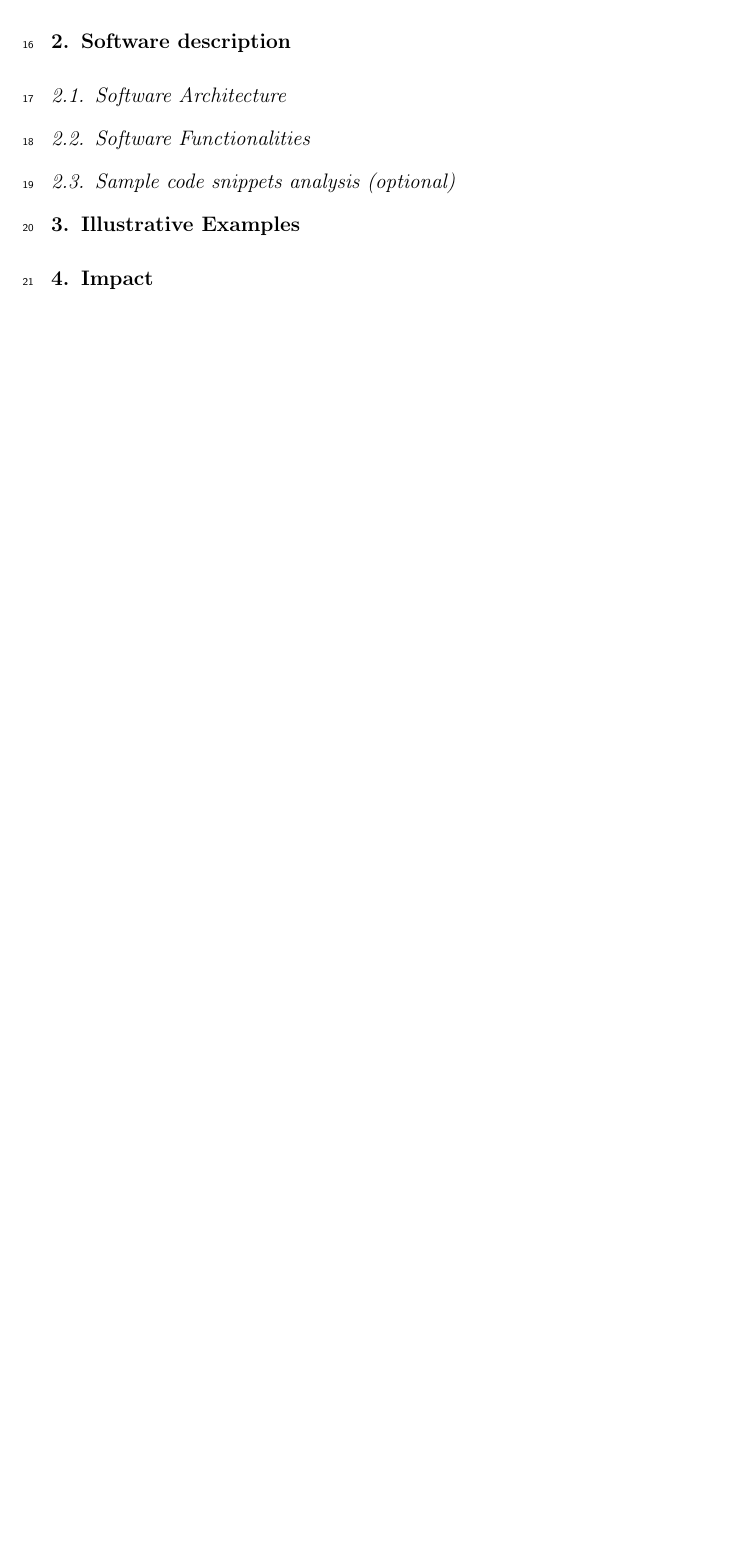
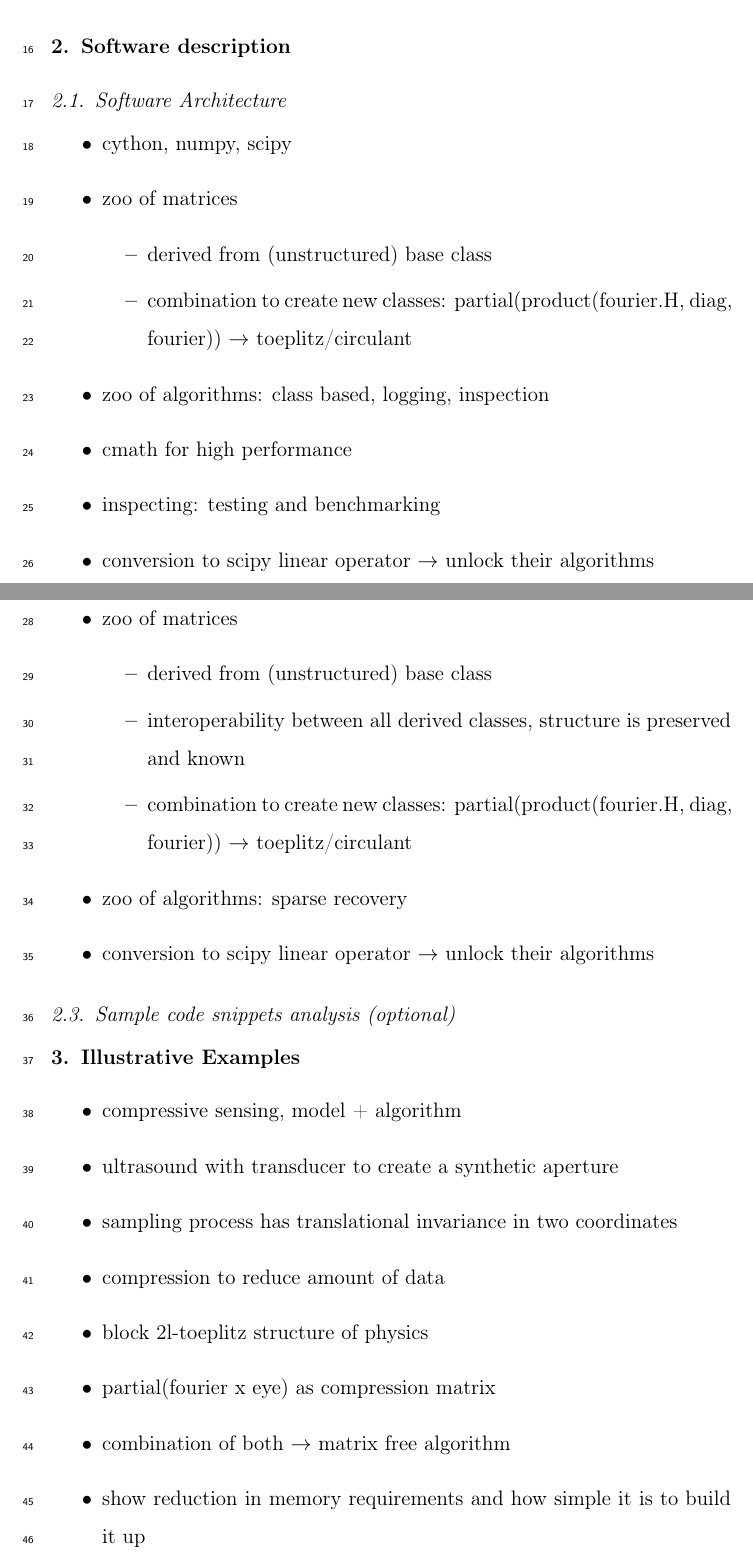
Before and after one commit to EMS-TU-Ilmenau/fastmat, a LaTeX paper (fastmat.tex, which reads sections/description.tex, sections/examples.tex): part of page 3 of 4 before the commit and two parts of pages 3 and 4 of 6 after it, the two joined at a grey line, cut so that both start at the same text, the shorter picture padded with empty space. Compiled offline with pdfLaTeX.

Commit message:
extend bulletpoints

```diff
--- a/sections/description.tex
+++ b/sections/description.tex
@@ -6,8 +6,31 @@
 
 % Give a short overview of the overall software architecture; provide a pictorial component overview or similar (if possible). If necessary provide implementation details.
 
+\begin{itemize}
+\item cython, numpy, scipy
+\item zoo of matrices
+  \begin{itemize}
+    \item derived from (unstructured) base class
+    \item combination to create new classes: partial(product(fourier.H, diag, fourier)) $\rightarrow$ toeplitz/circulant
+  \end{itemize}
+\item zoo of algorithms: class based, logging, inspection
+\item cmath for high performance
+\item inspecting: testing and benchmarking
+\item conversion to scipy linear operator $\rightarrow$ unlock their algorithms
+\end{itemize}
+
 \subsection{Software Functionalities}\label{features}
 
 % Present the major functionalities of the software.
+\begin{itemize}
+  \item zoo of matrices
+  \begin{itemize}
+    \item derived from (unstructured) base class
+    \item interoperability between all derived classes, structure is preserved and known
+    \item combination to create new classes: partial(product(fourier.H, diag, fourier)) $\rightarrow$ toeplitz/circulant
+  \end{itemize}
+  \item zoo of algorithms: sparse recovery
+  \item conversion to scipy linear operator $\rightarrow$ unlock their algorithms
+\end{itemize}
 
 \subsection{Sample code snippets analysis (optional)}\label{snippets}
--- a/sections/examples.tex
+++ b/sections/examples.tex
@@ -4,3 +4,14 @@
 % Provide at least one illustrative example to demonstrate the major functions.
 %
 % Optional: you may include one explanatory video that will appear next to your article, in the right hand side panel. (Please upload any video as a single supplementary file with your article. Only one MP4 formatted, with 50MB maximum size, video is possible per article. Recommended video dimensions are 640 x 480 at a maximum of 30 frames/second. Prior to submission please test and validate your .mp4 file at $ http://elsevier-apps.sciverse.com/GadgetVideoPodcastPlayerWeb/verification$. This tool will display your video exactly in the same way as it will appear on ScienceDirect.).
+
+\begin{itemize}
+\item compressive sensing, model + algorithm
+\item ultrasound with transducer to create a synthetic aperture
+\item sampling process has translational invariance in two coordinates
+\item compression to reduce amount of data
+\item block 2l-toeplitz structure of physics
+\item partial(fourier x eye) as compression matrix
+\item combination of both $\rightarrow$ matrix free algorithm
+\item show reduction in memory requirements and how simple it is to build it up
+\end{itemize}
```
Also changed, not shown: fastmat.pdf, 1 other file.
